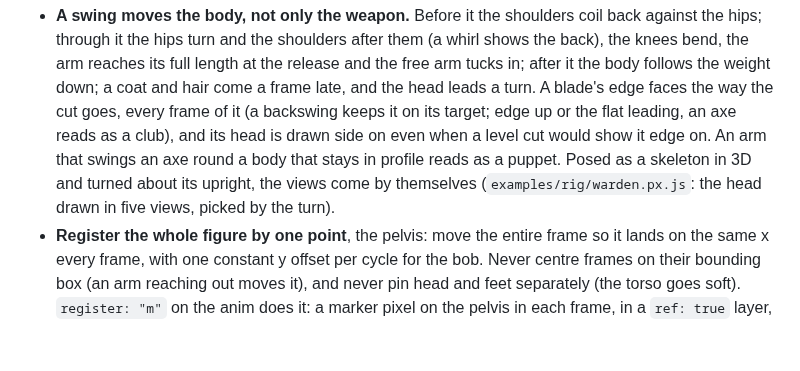
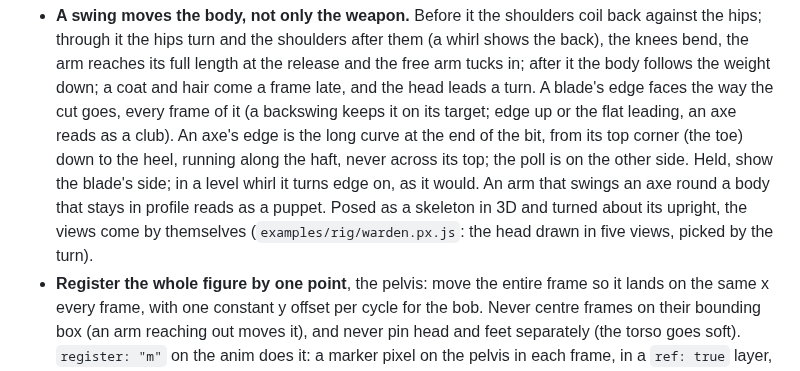
Before and after one commit to Legerdo/claude-pxl, a Markdown page: characters.md, the part around the change. GitHub-like rendering; blank space fills up the shorter version.

Commit message:
characters.md: where an axe's edge is
Co-Authored-By: Claude Opus 5.5 <noreply@anthropic.com>
Claude-Session: https://claude.ai/code/session_01XzEU65fgXjwE3UFLuYgan7

```diff
--- a/characters.md
+++ b/characters.md
@@ -271,10 +271,12 @@ anim("walk", { w: 32, h: 40, frames: 8, fps: 8, outline: "k" },
   arm reaches its full length at the release and the free arm tucks in; after it the body follows the
   weight down; a coat and hair come a frame late, and the head leads a turn. A blade's edge faces the
   way the cut goes, every frame of it (a backswing keeps it on its target; edge up or the flat
-  leading, an axe reads as a club), and its head is drawn side on even when a level cut would show it
-  edge on. An arm that swings an axe round a body that stays in profile reads as a puppet. Posed as a
-  skeleton in 3D and turned about its upright, the views come by themselves
-  (`examples/rig/warden.px.js`: the head drawn in five views, picked by the turn).
+  leading, an axe reads as a club). An axe's edge is the long curve at the end of the bit, from its
+  top corner (the toe) down to the heel, running along the haft, never across its top; the poll is on
+  the other side. Held, show the blade's side; in a level whirl it turns edge on, as it would. An arm
+  that swings an axe round a body that stays in profile reads as a puppet. Posed as a skeleton in 3D
+  and turned about its upright, the views come by themselves (`examples/rig/warden.px.js`: the head
+  drawn in five views, picked by the turn).
 - **Register the whole figure by one point**, the pelvis: move the entire frame so it lands on the
   same x every frame, with one constant y offset per cycle for the bob. Never centre frames on
   their bounding box (an arm reaching out moves it), and never pin head and feet separately (the
```
